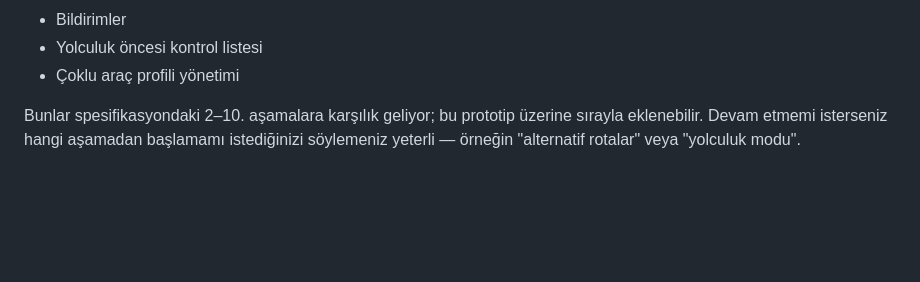
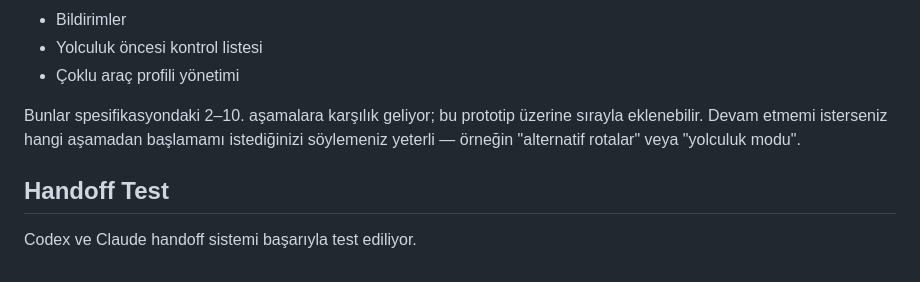
Before and after one commit to hhakanguner-droid/Rota-Planlama, a Markdown page: README.md, the part around the change. Rendered like a GitHub page; blank space fills up the shorter version.

Commit message:
docs: add handoff test note

```diff
--- a/README.md
+++ b/README.md
@@ -82,3 +82,7 @@ rota-planlayici/
 Bunlar spesifikasyondaki 2–10. aşamalara karşılık geliyor; bu prototip üzerine
 sırayla eklenebilir. Devam etmemi isterseniz hangi aşamadan başlamamı istediğinizi
 söylemeniz yeterli — örneğin "alternatif rotalar" veya "yolculuk modu".
+
+## Handoff Test
+
+Codex ve Claude handoff sistemi başarıyla test ediliyor.
```
